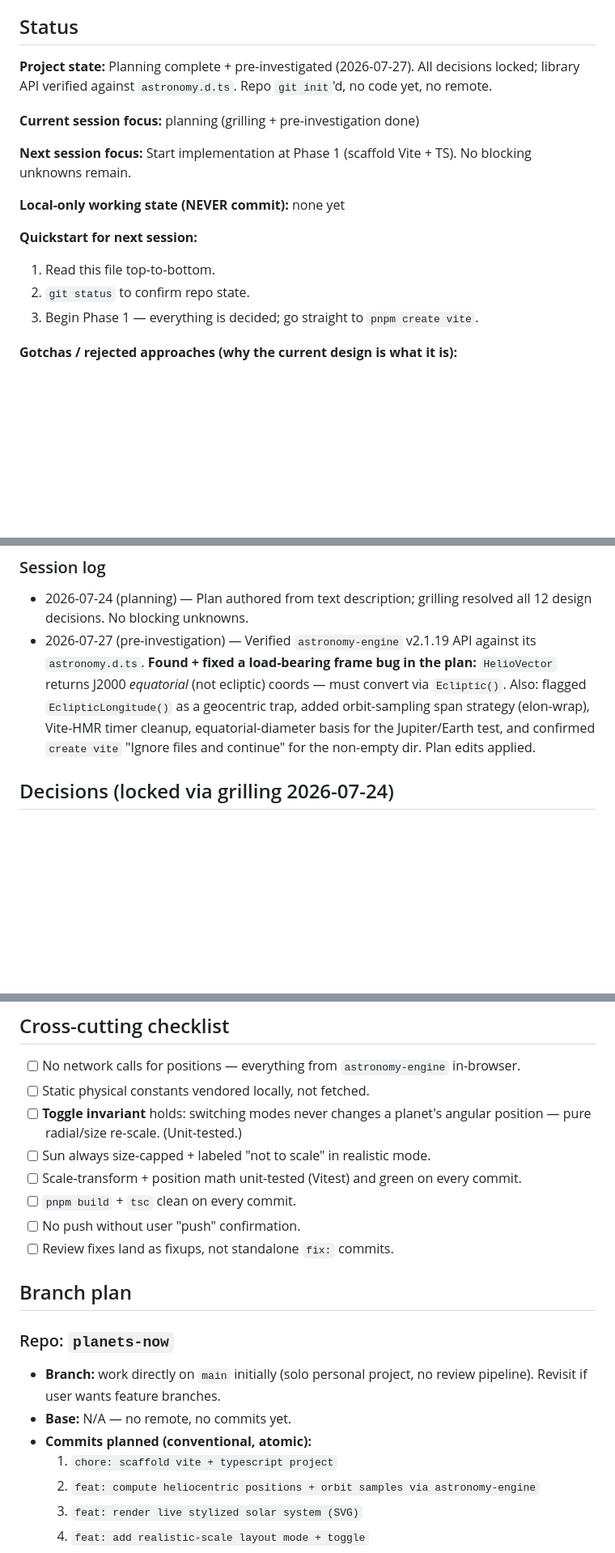
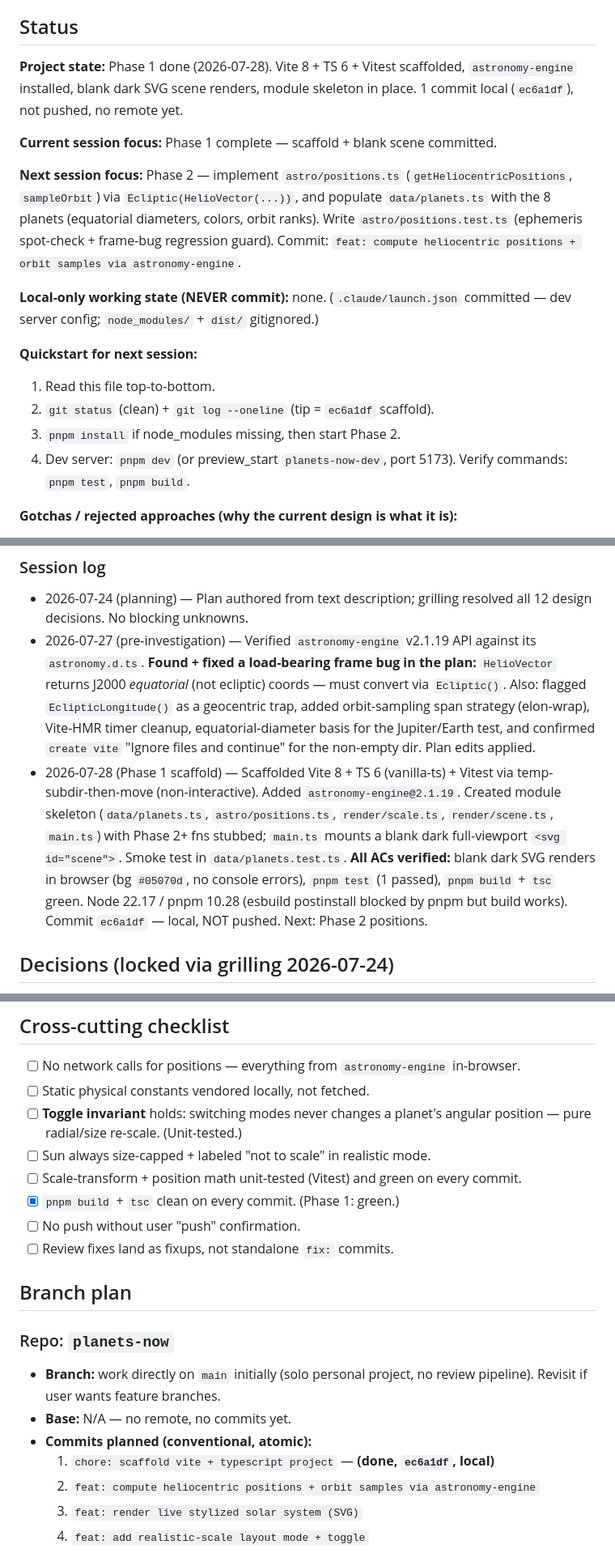
Before and after one commit to bezdonas/planets-now, a Markdown page: CLAUDE_PLANS/PLANETS_NOW.md, 3 parts joined by grey strips. Shown at 81% size. Drawn GitHub-style; blank space fills up the shorter version.

Commit message:
docs: update plan — phase 1 (scaffold) complete
Co-Authored-By: Claude Opus 4.8 <noreply@anthropic.com>

```diff
--- a/CLAUDE_PLANS/PLANETS_NOW.md
+++ b/CLAUDE_PLANS/PLANETS_NOW.md
@@ -24,18 +24,19 @@ Review fixes and bug fixes land as `git commit --fixup=<sha>` against the origin
 
 ## Status
 
-**Project state:** Planning complete + pre-investigated (2026-07-27). All decisions locked; library API verified against `astronomy.d.ts`. Repo `git init`'d, no code yet, no remote.
+**Project state:** Phase 1 done (2026-07-28). Vite 8 + TS 6 + Vitest scaffolded, `astronomy-engine` installed, blank dark SVG scene renders, module skeleton in place. 1 commit local (`ec6a1df`), not pushed, no remote yet.
 
-**Current session focus:** planning (grilling + pre-investigation done)
+**Current session focus:** Phase 1 complete — scaffold + blank scene committed.
 
-**Next session focus:** Start implementation at Phase 1 (scaffold Vite + TS). No blocking unknowns remain.
+**Next session focus:** Phase 2 — implement `astro/positions.ts` (`getHeliocentricPositions`, `sampleOrbit`) via `Ecliptic(HelioVector(...))`, and populate `data/planets.ts` with the 8 planets (equatorial diameters, colors, orbit ranks). Write `astro/positions.test.ts` (ephemeris spot-check + frame-bug regression guard). Commit: `feat: compute heliocentric positions + orbit samples via astronomy-engine`.
 
-**Local-only working state (NEVER commit):** none yet
+**Local-only working state (NEVER commit):** none. (`.claude/launch.json` committed — dev server config; `node_modules/` + `dist/` gitignored.)
 
 **Quickstart for next session:**
 1. Read this file top-to-bottom.
-2. `git status` to confirm repo state.
-3. Begin Phase 1 — everything is decided; go straight to `pnpm create vite`.
+2. `git status` (clean) + `git log --oneline` (tip = `ec6a1df` scaffold).
+3. `pnpm install` if node_modules missing, then start Phase 2.
+4. Dev server: `pnpm dev` (or preview_start `planets-now-dev`, port 5173). Verify commands: `pnpm test`, `pnpm build`.
 
 **Gotchas / rejected approaches (why the current design is what it is):**
 - **No live API for positions — decided against, by design.** JPL Horizons has **no CORS headers** (verified 2026-07-24 via `curl -H "Origin: ..."`) so it's not browser-callable; astronomyapi.com needs a secret key (unsafe from a browser); le-systeme-solaire.net now returns `401` without a key. Instead positions are computed **client-side** with the `astronomy-engine` library (VSOP87-based, exact to the second). User confirmed: the spirit of "real current positions from an authoritative source" is satisfied by an authoritative *computation library*, not a literal network API call. This removes all backend/CORS/secret/GitHub-Action-precompute complexity — the app is 100% static.
@@ -55,6 +56,7 @@ Review fixes and bug fixes land as `git commit --fixup=<sha>` against the origin
 
 - 2026-07-24 (planning) — Plan authored from text description; grilling resolved all 12 design decisions. No blocking unknowns.
 - 2026-07-27 (pre-investigation) — Verified `astronomy-engine` v2.1.19 API against its `astronomy.d.ts`. **Found + fixed a load-bearing frame bug in the plan:** `HelioVector` returns J2000 *equatorial* (not ecliptic) coords — must convert via `Ecliptic()`. Also: flagged `EclipticLongitude()` as a geocentric trap, added orbit-sampling span strategy (elon-wrap), Vite-HMR timer cleanup, equatorial-diameter basis for the Jupiter/Earth test, and confirmed `create vite` "Ignore files and continue" for the non-empty dir. Plan edits applied.
+- 2026-07-28 (Phase 1 scaffold) — Scaffolded Vite 8 + TS 6 (vanilla-ts) + Vitest via temp-subdir-then-move (non-interactive). Added `astronomy-engine@2.1.19`. Created module skeleton (`data/planets.ts`, `astro/positions.ts`, `render/scale.ts`, `render/scene.ts`, `main.ts`) with Phase 2+ fns stubbed; `main.ts` mounts a blank dark full-viewport `<svg id="scene">`. Smoke test in `data/planets.test.ts`. **All ACs verified:** blank dark SVG renders in browser (bg `#05070d`, no console errors), `pnpm test` (1 passed), `pnpm build` + `tsc` green. Node 22.17 / pnpm 10.28 (esbuild postinstall blocked by pnpm but build works). Commit `ec6a1df` — local, NOT pushed. Next: Phase 2 positions.
 
 ## Decisions (locked via grilling 2026-07-24)
 
@@ -141,7 +143,7 @@ Single new repo: `planets-now` (this directory), freshly `git init`'d, no remote
 - [ ] **Toggle invariant** holds: switching modes never changes a planet's angular position — pure radial/size re-scale. (Unit-tested.)
 - [ ] Sun always size-capped + labeled "not to scale" in realistic mode.
 - [ ] Scale-transform + position math unit-tested (Vitest) and green on every commit.
-- [ ] `pnpm build` + `tsc` clean on every commit.
+- [x] `pnpm build` + `tsc` clean on every commit. (Phase 1: green.)
 - [ ] No push without user "push" confirmation.
 - [ ] Review fixes land as fixups, not standalone `fix:` commits.
 
@@ -152,7 +154,7 @@ Single new repo: `planets-now` (this directory), freshly `git init`'d, no remote
 - **Branch:** work directly on `main` initially (solo personal project, no review pipeline). Revisit if user wants feature branches.
 - **Base:** N/A — no remote, no commits yet.
 - **Commits planned (conventional, atomic):**
-  1. `chore: scaffold vite + typescript project`
+  1. `chore: scaffold vite + typescript project` — **(done, `ec6a1df`, local)**
   2. `feat: compute heliocentric positions + orbit samples via astronomy-engine`
   3. `feat: render live stylized solar system (SVG)`
   4. `feat: add realistic-scale layout mode + toggle`
```
